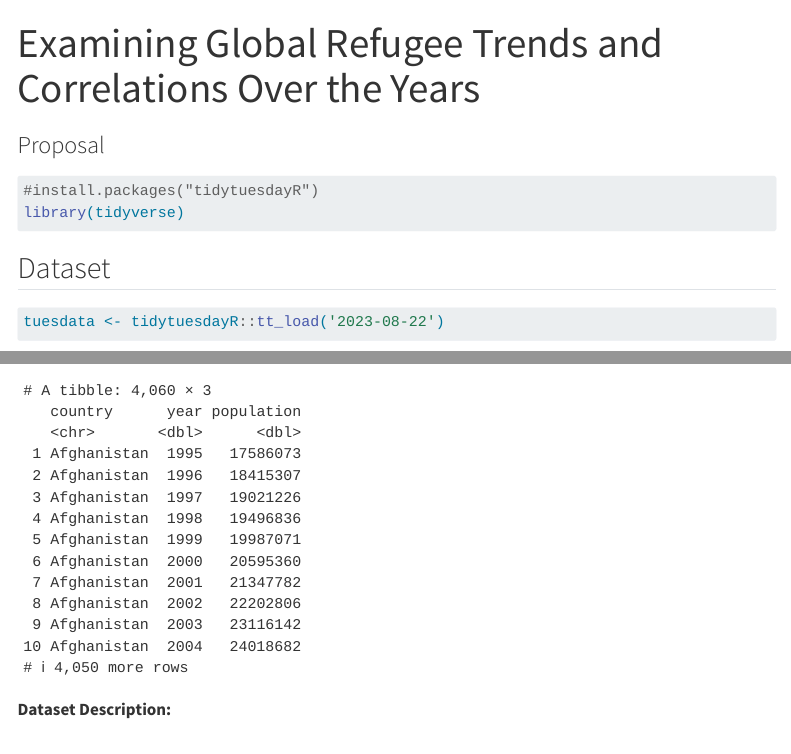
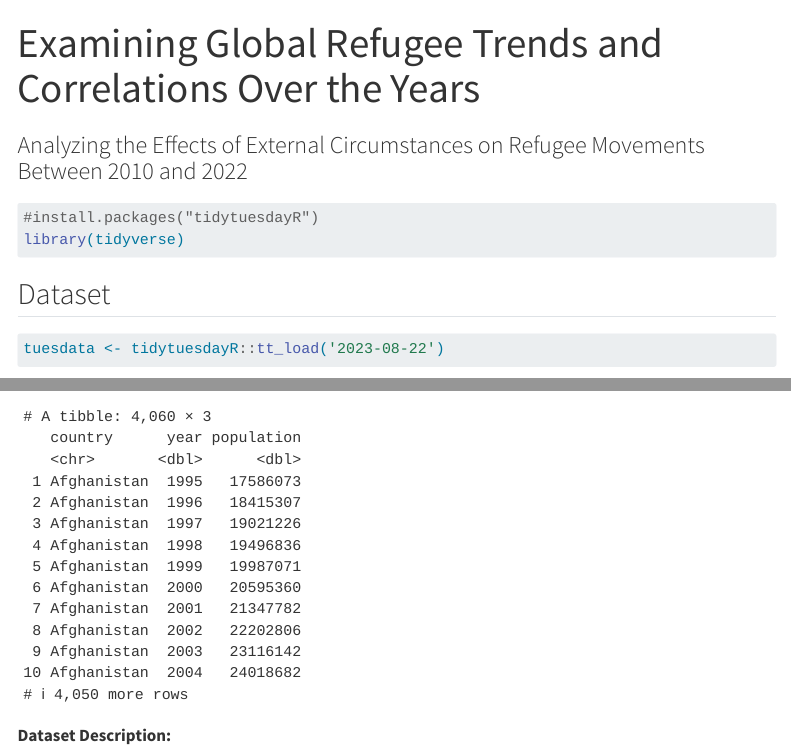
Before and after one commit to INFO-526-S24/project-01-Datatude-dynamos, a Quarto document (proposal.qmd): the page in a window 1100 px wide, from its top, and a second part further down, joined at a grey line. Rendered offline with R 4.5, knitr and Pandoc in place of Quarto, with nearby package versions; some code elsewhere in the file could not run offline; menus at the side of the page are left out; long lines of code are wrapped.

Commit message:
Update proposal.qmd

```diff
--- a/proposal.qmd
+++ b/proposal.qmd
@@ -1,6 +1,6 @@
 ---
 title: "Examining Global Refugee Trends and Correlations Over the Years"
-subtitle: "Proposal"
+subtitle: "Analyzing the Effects of External Circumstances on Refugee Movements Between 2010 and 2022"
 format: html
 editor: visual
 ---
```
